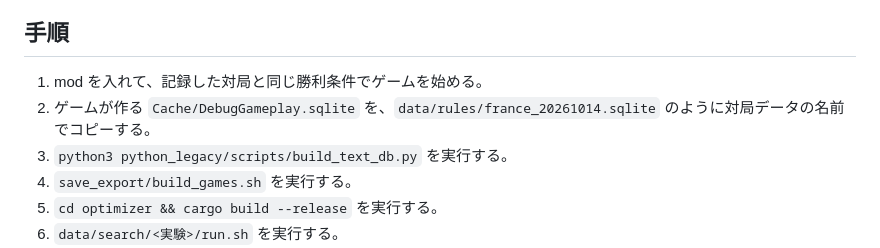
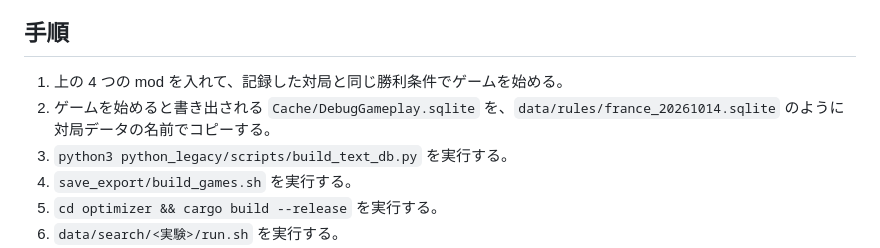
Before and after one commit to Matsu-Nobu/civ6-sim-optimizer, a Markdown page: README.md, the part around one of its changes. Drawn GitHub-style.

Commit message:
README の mod にワークショップのリンクを付け、手順 1 と 2 を明確にする
Claude-Session: https://claude.ai/code/session_01NeSxTwLeWMpCX59VBxcpZk

```diff
--- a/README.md
+++ b/README.md
@@ -43,8 +43,8 @@ BBG は更新のたびに強い進め方が変わるので、勘や定石に頼
 
 ## 手順
 
-1. mod を入れて、記録した対局と同じ勝利条件でゲームを始める。
-2. ゲームが作る `Cache/DebugGameplay.sqlite` を、`data/rules/france_20261014.sqlite` のように対局データの名前でコピーする。
+1. 上の 4 つの mod を入れて、記録した対局と同じ勝利条件でゲームを始める。
+2. ゲームを始めると書き出される `Cache/DebugGameplay.sqlite` を、`data/rules/france_20261014.sqlite` のように対局データの名前でコピーする。
 3. `python3 python_legacy/scripts/build_text_db.py` を実行する。
 4. `save_export/build_games.sh` を実行する。
 5. `cd optimizer && cargo build --release` を実行する。
```
Also changed, not shown: other parts of README.md (+1 -1 lines).
